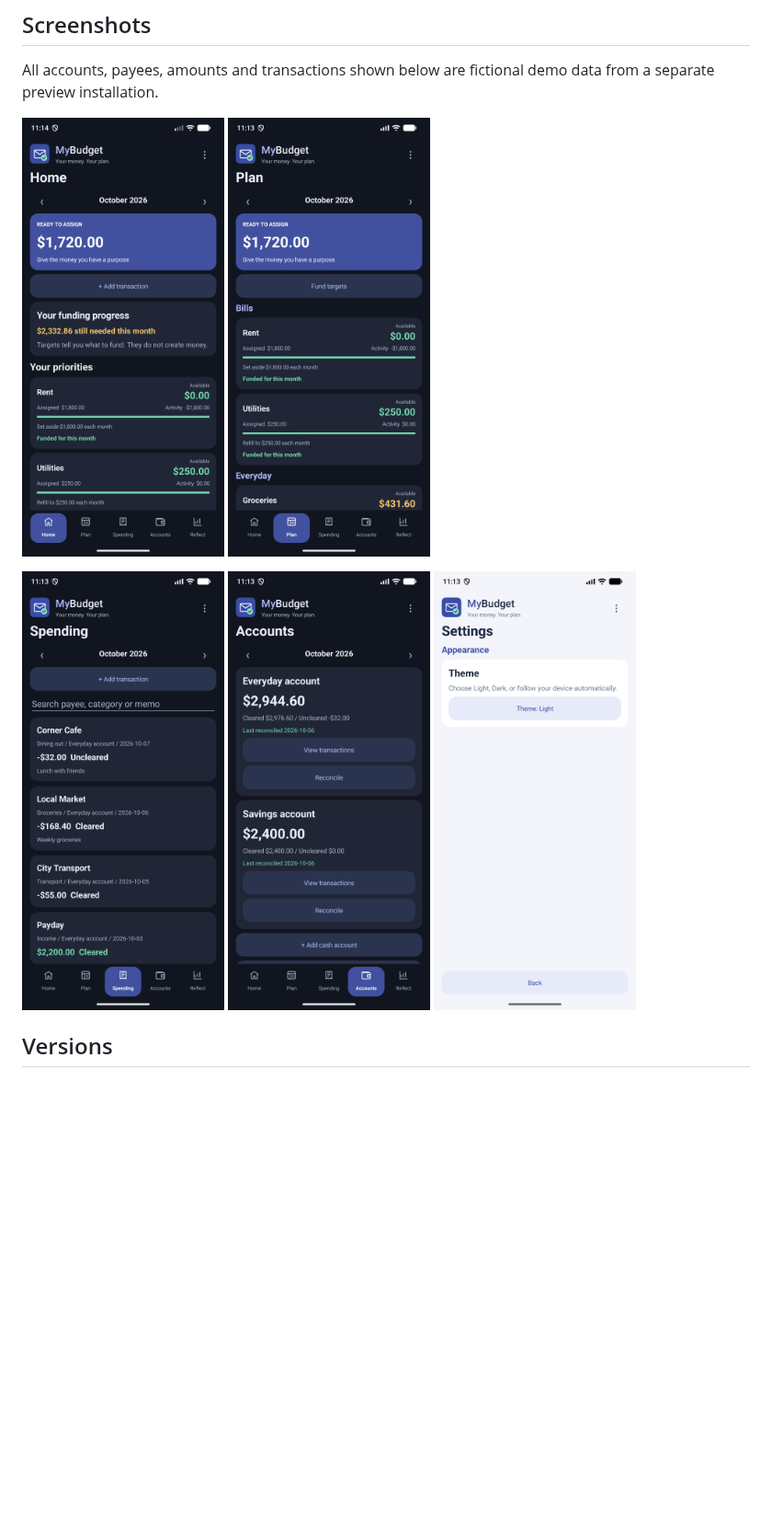
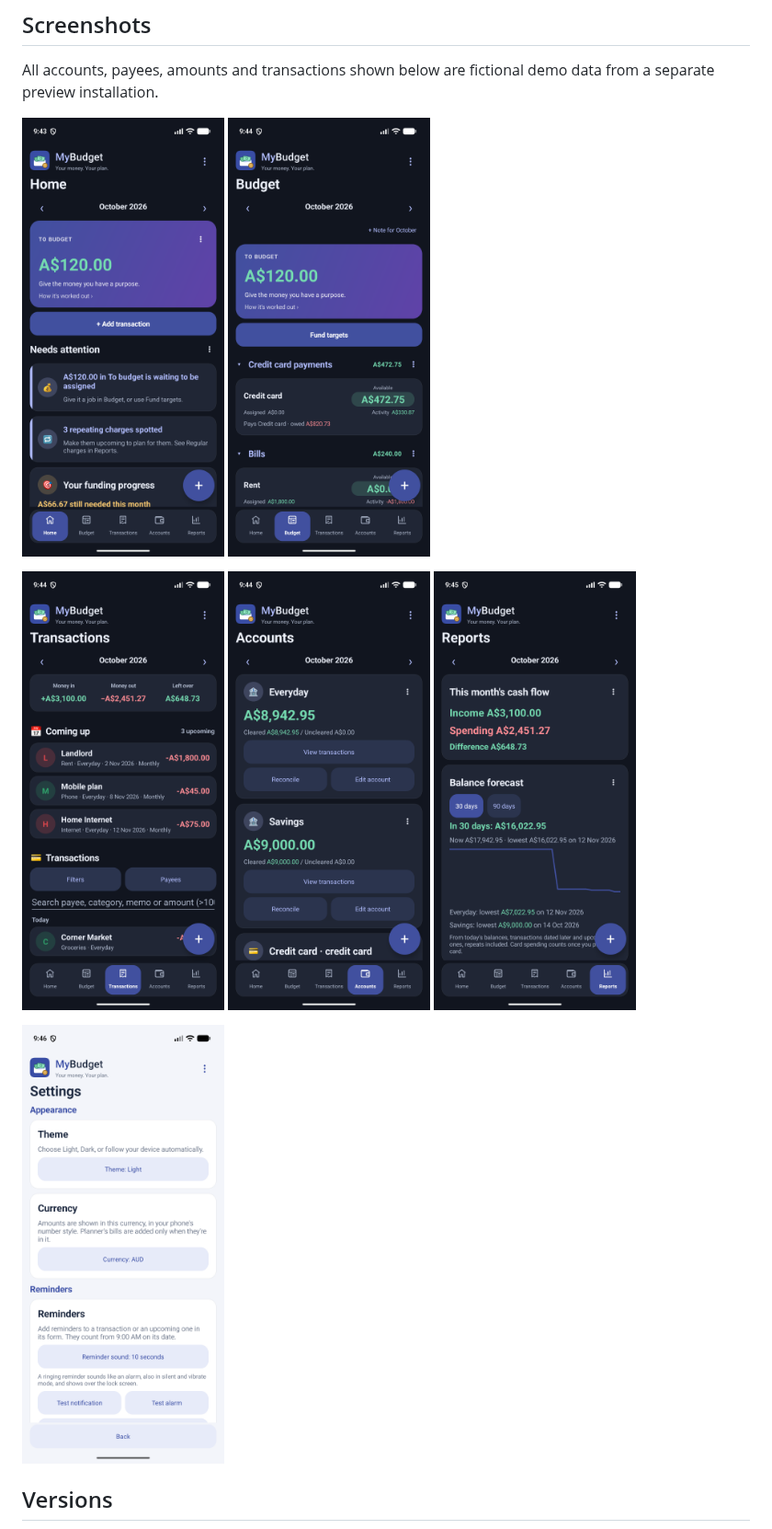
Before and after one commit to baslawson/mybudget, a Markdown page: README.md, the part around one of its changes. Shown at 92% size. Drawn GitHub-style; pictures changed too: docs/screenshots/accounts-dark.png, docs/screenshots/home-dark.png, docs/screenshots/plan-dark.png; blank space fills up the shorter version.

Commit message:
README screenshots updated (balance forecast, repeating charges); forecast line scaled to its own range above zero
Co-Authored-By: Claude Opus 5.5 <noreply@anthropic.com>

```diff
--- a/README.md
+++ b/README.md
@@ -22,5 +22,7 @@ All accounts, payees, amounts and transactions shown below are fictional demo da
 
-<img src="docs/screenshots/spending-dark.png" width="220" alt="Fictional spending transactions"> <img src="docs/screenshots/accounts-dark.png" width="220" alt="Fictional cash accounts"> <img src="docs/screenshots/settings-light.png" width="220" alt="Light theme appearance settings">
+<img src="docs/screenshots/spending-dark.png" width="220" alt="Fictional spending transactions with upcoming ones"> <img src="docs/screenshots/accounts-dark.png" width="220" alt="Fictional cash accounts"> <img src="docs/screenshots/reports-dark.png" width="220" alt="Reports with the balance forecast for the next 30 days">
+
+<img src="docs/screenshots/settings-light.png" width="220" alt="Light theme appearance settings">
 
 ## Versions
 
```
Also changed, not shown: other parts of README.md (+1 -1 lines), 1 other file.
